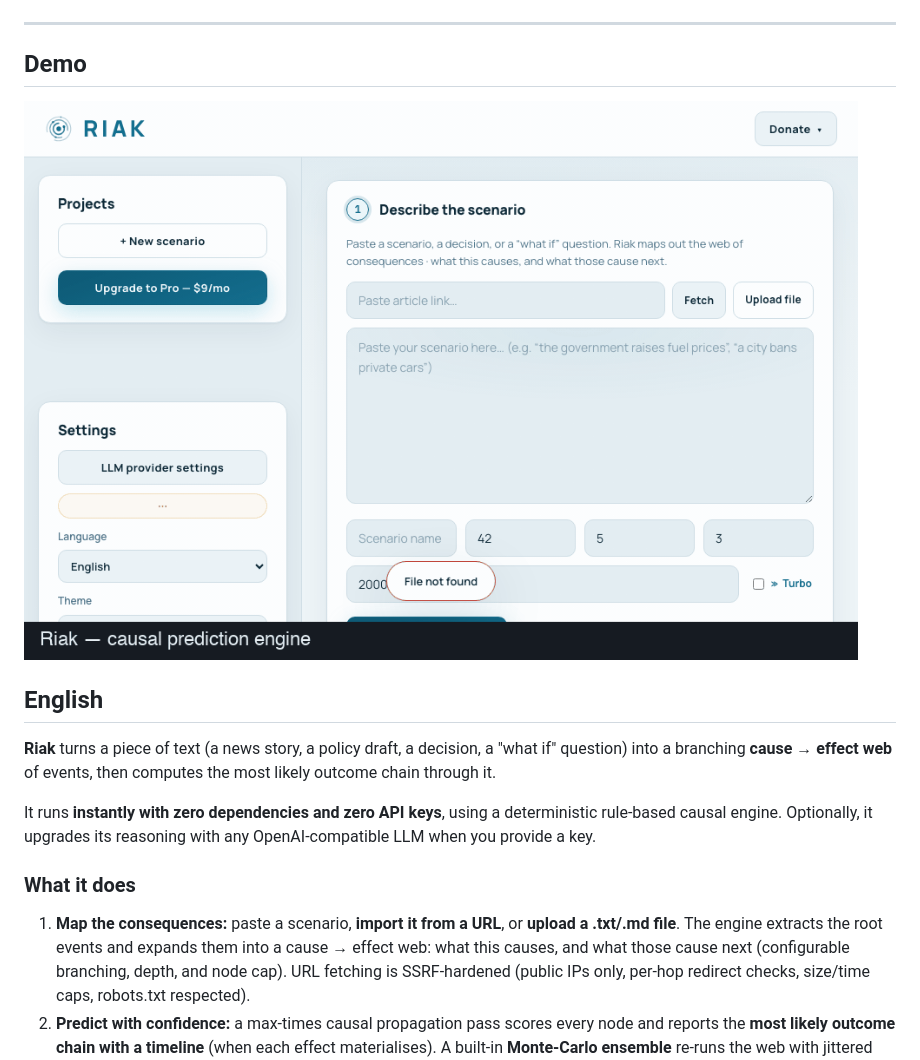
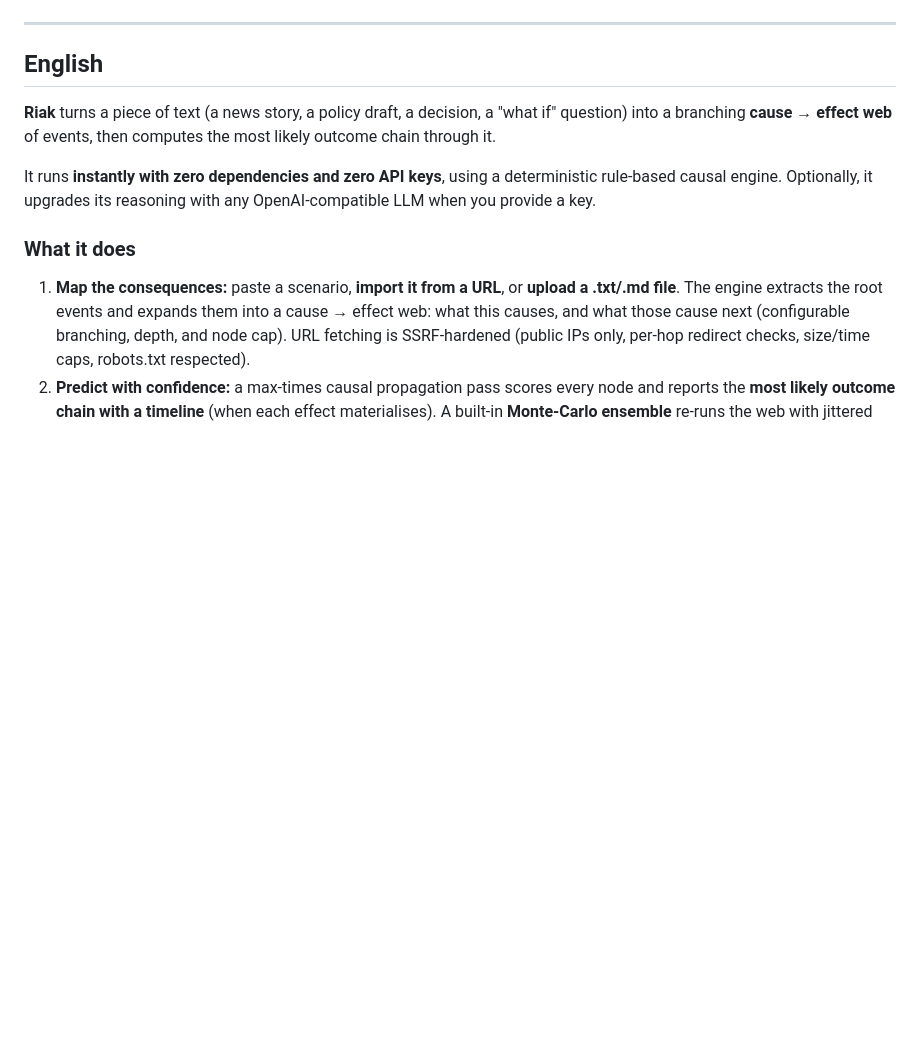
Before and after one commit to irwanformal-cmd/causeron, a Markdown page: README.md, the part around the change. GitHub-like rendering; blank space fills up the shorter version.

Commit message:
docs: remove duplicate demo GIF (hero already shows it)

```diff
--- a/README.md
+++ b/README.md
@@ -20,10 +20,6 @@
 </div>
 
 ---
-
-## Demo
-
-![Demo](assets/demo-web.gif)
 
 ## English
 
```
